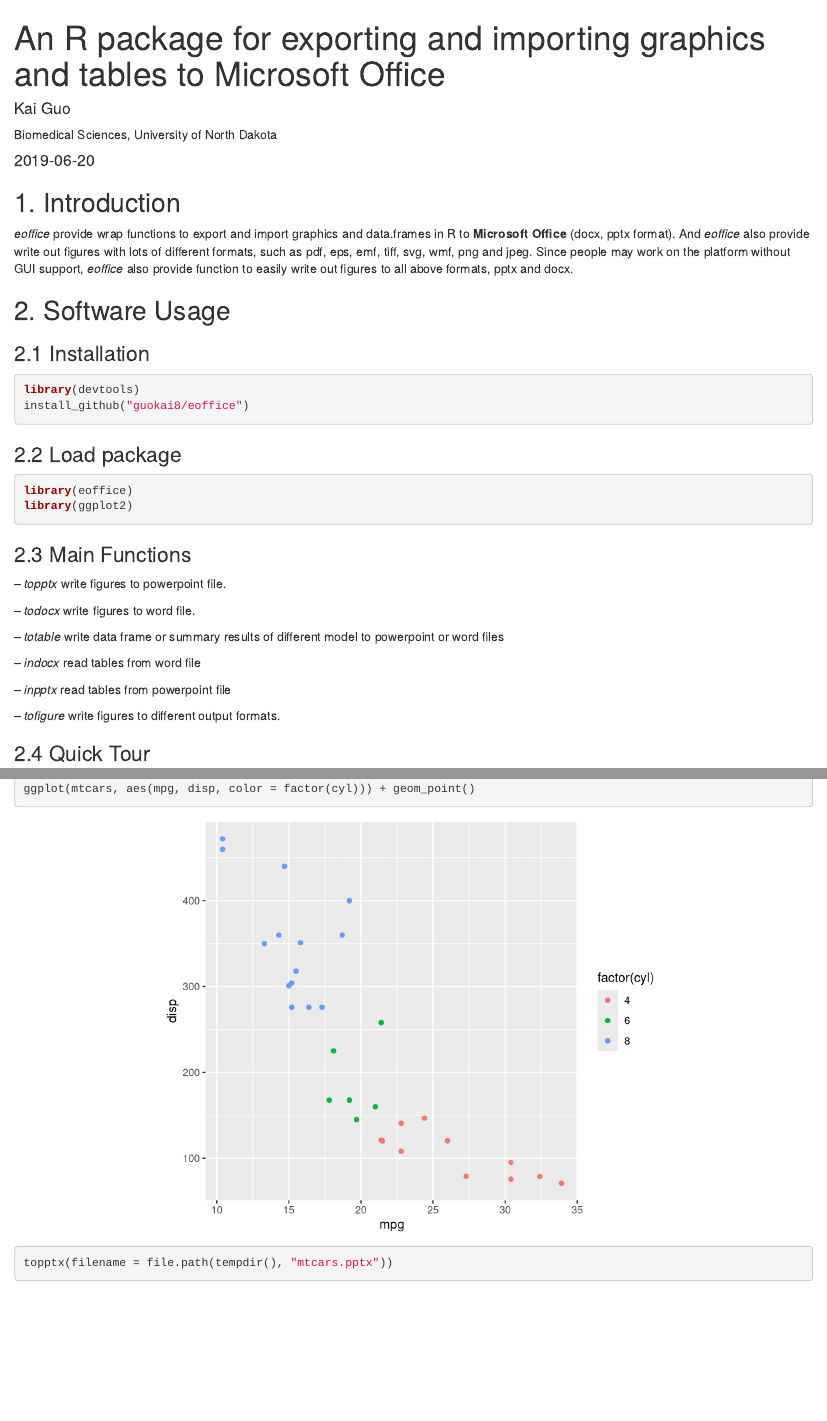
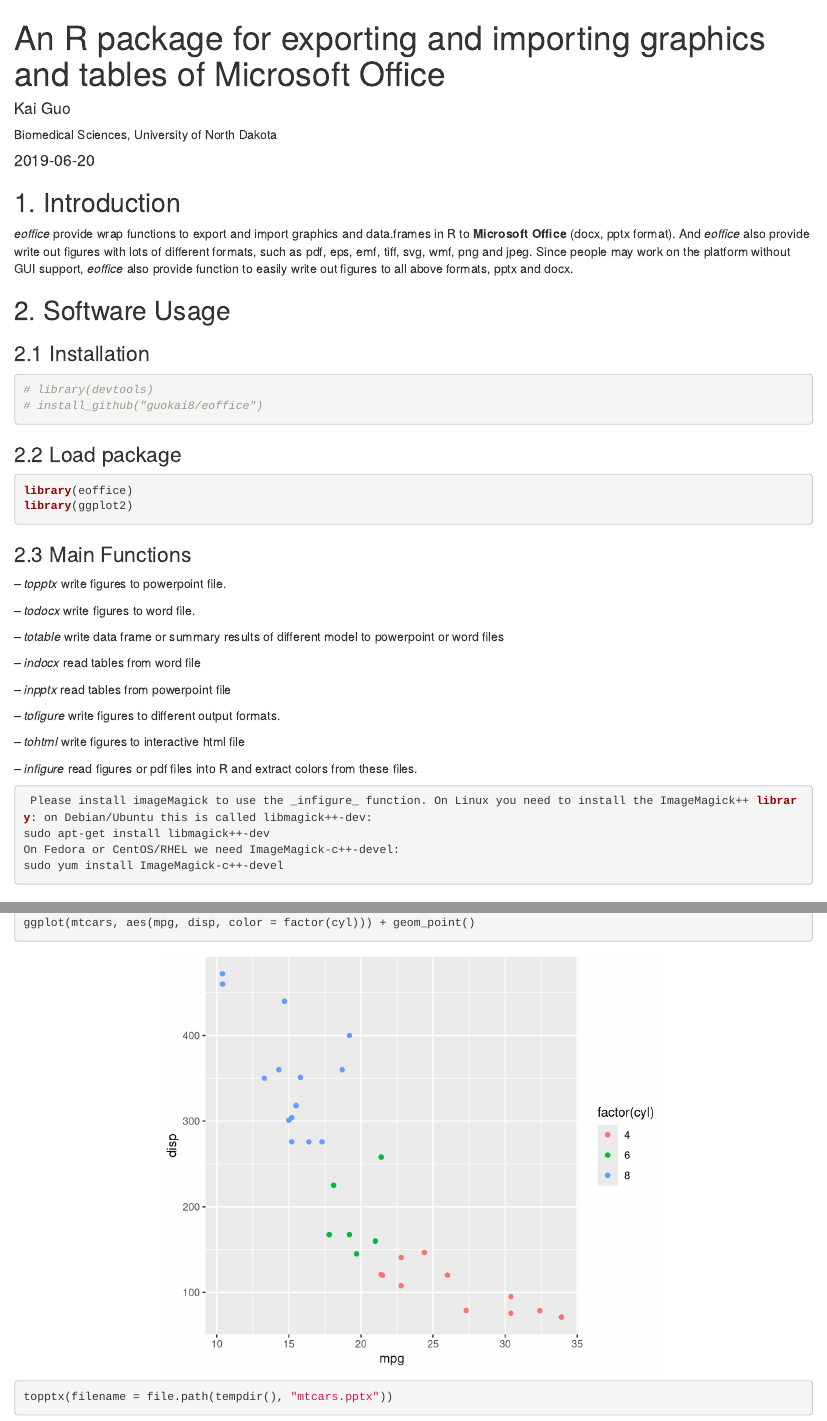
Before and after one commit to guokai8/eoffice, an R Markdown document (vignettes/eoffice.Rmd): the page in a window 1100 px wide, from its top, and a second part further down, joined at a grey line. Rendered offline with R 4.5, knitr and Pandoc, with nearby package versions; some code elsewhere in the file could not run offline; common packages that the code uses without loading them are loaded.

Commit message:
Add files via upload

````diff
--- a/vignettes/eoffice.Rmd
+++ b/vignettes/eoffice.Rmd
@@ -1,5 +1,5 @@
 ---
-title: "An R package for exporting and importing graphics and tables to Microsoft Office"
+title: "An R package for exporting and importing graphics and tables of Microsoft Office"
 author:
 - name: Kai Guo
   affiliation:
@@ -17,7 +17,7 @@ output:
     toc_depth: 6
 vignette: |
   \usepackage[utf8]{inputenc}
-  %\VignetteIndexEntry{VennDetail}
+  %\VignetteIndexEntry{eoffice}
   %\VignetteEngine{knitr::knitr}
 ---
 
@@ -28,8 +28,8 @@ _eoffice_ provide wrap functions to export and import graphics and data.frames i
 ## 2. Software Usage
 ### 2.1 Installation
 ``` {r install,eval = FALSE}
-library(devtools)
-install_github("guokai8/eoffice")
+# library(devtools)
+# install_github("guokai8/eoffice")
 ```
 ### 2.2 Load package
 ```{r load, results = 'hide', message = FALSE}
@@ -49,8 +49,16 @@ library(ggplot2)
 
 -- _tofigure_ write figures to different output formats.
 
+-- _tohtml_ write figures to interactive html file
+
+-- _infigure_ read figures or pdf files into R and extract colors from these files.
+```{r eval=FALSE}
+ Please install imageMagick to use the _infigure_ function. On Linux you need to install the ImageMagick++ library: on Debian/Ubuntu this is called libmagick++-dev:
+sudo apt-get install libmagick++-dev
+On Fedora or CentOS/RHEL we need ImageMagick-c++-devel:
+sudo yum install ImageMagick-c++-devel
+```
 ### 2.4 Quick Tour
-
 ```  {r fig2, fig.width = 6, fig.height = 5, fig.align = "center"}
 plot(mtcars$mpg, mtcars$disp, col = factor(mtcars$cyl), pch = 20)
 topptx(filename = file.path(tempdir(), "mtcars.pptx"))
````
Also changed, not shown: vignettes/eoffice.Rmd (2 more changed lines).
